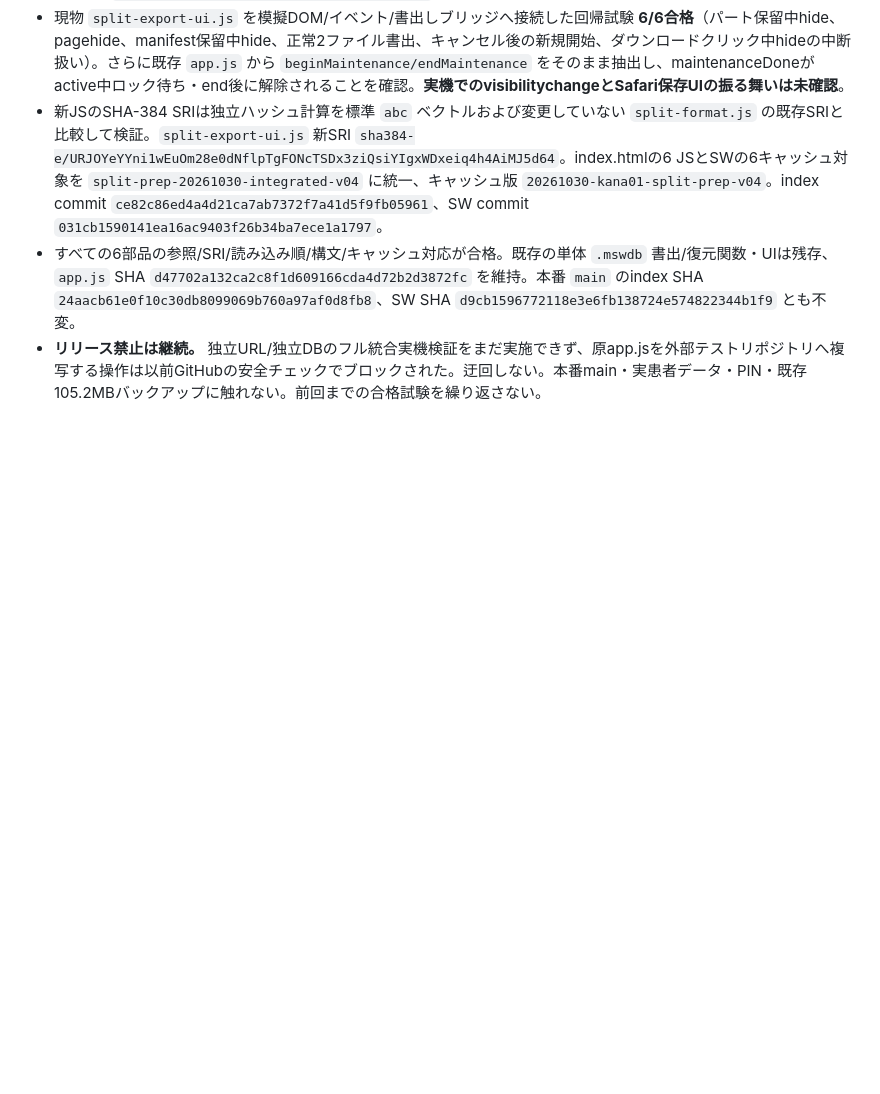
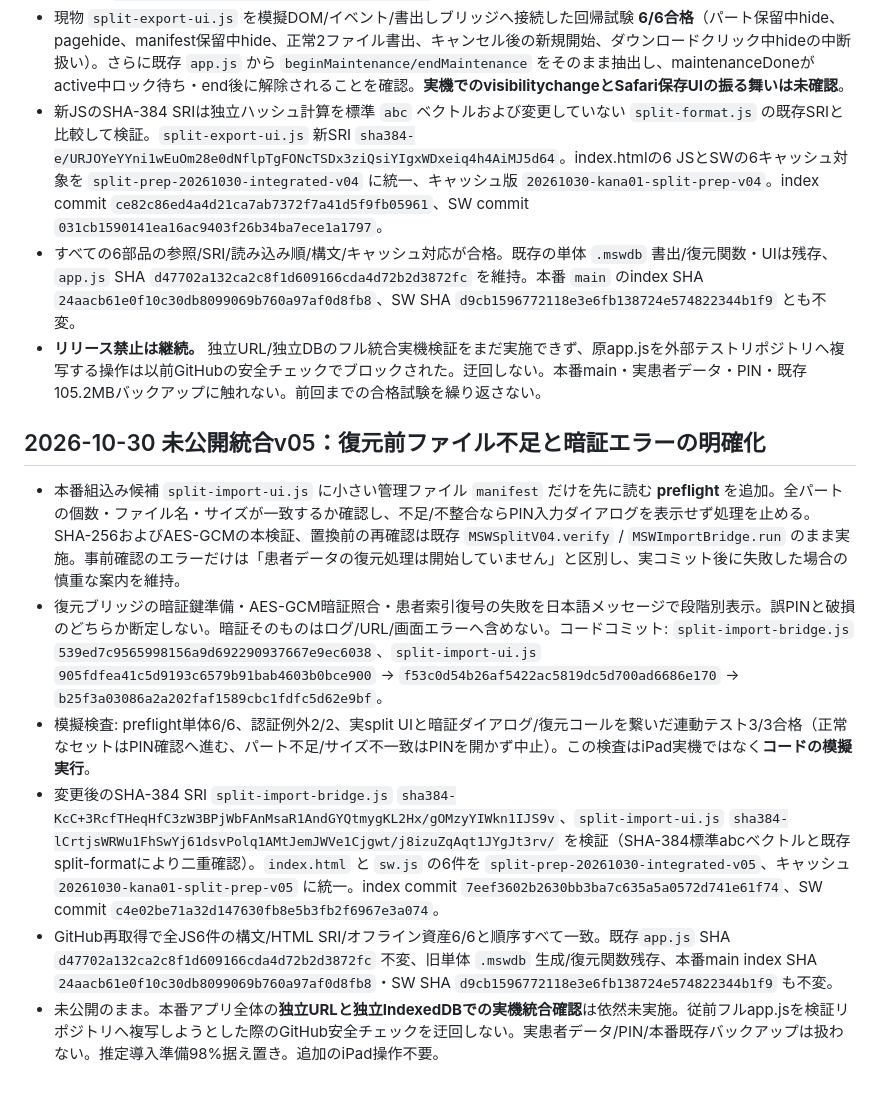
Before and after one commit to msw-ipadmini-app/msw-ipadmini-app.github.io, a Markdown page: SPLIT_BACKUP_PREP_NOT_RELEASED.md, the part around the change. Rendered like a GitHub page; blank space fills up the shorter version.

Commit message:
Handoff split-backup v05: early manifest completeness check and localized PIN/AES errors, all unpublished

```diff
--- a/SPLIT_BACKUP_PREP_NOT_RELEASED.md
+++ b/SPLIT_BACKUP_PREP_NOT_RELEASED.md
@@ -92,3 +92,12 @@
 - 新JSのSHA-384 SRIは独立ハッシュ計算を標準 `abc` ベクトルおよび変更していない `split-format.js` の既存SRIと比較して検証。`split-export-ui.js` 新SRI `sha384-e/URJOYeYYni1wEuOm28e0dNflpTgFONcTSDx3ziQsiYIgxWDxeiq4h4AiMJ5d64`。index.htmlの6 JSとSWの6キャッシュ対象を `split-prep-20261030-integrated-v04` に統一、キャッシュ版 `20261030-kana01-split-prep-v04`。index commit `ce82c86ed4a4d21ca7ab7372f7a41d5f9fb05961`、SW commit `031cb1590141ea16ac9403f26b34ba7ece1a1797`。
 - すべての6部品の参照/SRI/読み込み順/構文/キャッシュ対応が合格。既存の単体 `.mswdb` 書出/復元関数・UIは残存、`app.js` SHA `d47702a132ca2c8f1d609166cda4d72b2d3872fc` を維持。本番 `main` のindex SHA `24aacb61e0f10c30db8099069b760a97af0d8fb8`、SW SHA `d9cb1596772118e3e6fb138724e574822344b1f9` とも不変。
 - **リリース禁止は継続。** 独立URL/独立DBのフル統合実機検証をまだ実施できず、原app.jsを外部テストリポジトリへ複写する操作は以前GitHubの安全チェックでブロックされた。迂回しない。本番main・実患者データ・PIN・既存105.2MBバックアップに触れない。前回までの合格試験を繰り返さない。
+
+
+## 2026-10-30 未公開統合v05：復元前ファイル不足と暗証エラーの明確化
+- 本番組込み候補 `split-import-ui.js` に小さい管理ファイル `manifest` だけを先に読む **preflight** を追加。全パートの個数・ファイル名・サイズが一致するか確認し、不足/不整合ならPIN入力ダイアログを表示せず処理を止める。SHA-256およびAES-GCMの本検証、置換前の再確認は既存 `MSWSplitV04.verify` / `MSWImportBridge.run` のまま実施。事前確認のエラーだけは「患者データの復元処理は開始していません」と区別し、実コミット後に失敗した場合の慎重な案内を維持。
+- 復元ブリッジの暗証鍵準備・AES-GCM暗証照合・患者索引復号の失敗を日本語メッセージで段階別表示。誤PINと破損のどちらか断定しない。暗証そのものはログ/URL/画面エラーへ含めない。コードコミット: `split-import-bridge.js` `539ed7c9565998156a9d692290937667e9ec6038`、`split-import-ui.js` `905fdfea41c5d9193c6579b91bab4603b0bce900` → `f53c0d54b26af5422ac5819dc5d700ad6686e170` → `b25f3a03086a2a202faf1589cbc1fdfc5d62e9bf`。
+- 模擬検査: preflight単体6/6、認証例外2/2、実split UIと暗証ダイアログ/復元コールを繋いだ連動テスト3/3合格（正常なセットはPIN確認へ進む、パート不足/サイズ不一致はPINを開かず中止）。この検査はiPad実機ではなく**コードの模擬実行**。
+- 変更後のSHA-384 SRI `split-import-bridge.js` `sha384-KcC+3RcfTHeqHfC3zW3BPjWbFAnMsaR1AndGYQtmygKL2Hx/gOMzyYIWkn1IJS9v`、`split-import-ui.js` `sha384-lCrtjsWRWu1FhSwYj61dsvPolq1AMtJemJWVe1Cjgwt/j8izuZqAqt1JYgJt3rv/` を検証（SHA-384標準abcベクトルと既存split-formatにより二重確認）。`index.html` と `sw.js` の6件を `split-prep-20261030-integrated-v05`、キャッシュ `20261030-kana01-split-prep-v05` に統一。index commit `7eef3602b2630bb3ba7c635a5a0572d741e61f74`、SW commit `c4e02be71a32d147630fb8e5b3fb2f6967e3a074`。
+- GitHub再取得で全JS6件の構文/HTML SRI/オフライン資産6/6と順序すべて一致。既存`app.js` SHA `d47702a132ca2c8f1d609166cda4d72b2d3872fc` 不変、旧単体 `.mswdb` 生成/復元関数残存、本番main index SHA `24aacb61e0f10c30db8099069b760a97af0d8fb8`・SW SHA `d9cb1596772118e3e6fb138724e574822344b1f9` も不変。
+- 未公開のまま。本番アプリ全体の**独立URLと独立IndexedDBでの実機統合確認**は依然未実施。従前フルapp.jsを検証リポジトリへ複写しようとした際のGitHub安全チェックを迂回しない。実患者データ/PIN/本番既存バックアップは扱わない。推定導入準備98%据え置き。追加のiPad操作不要。
```
